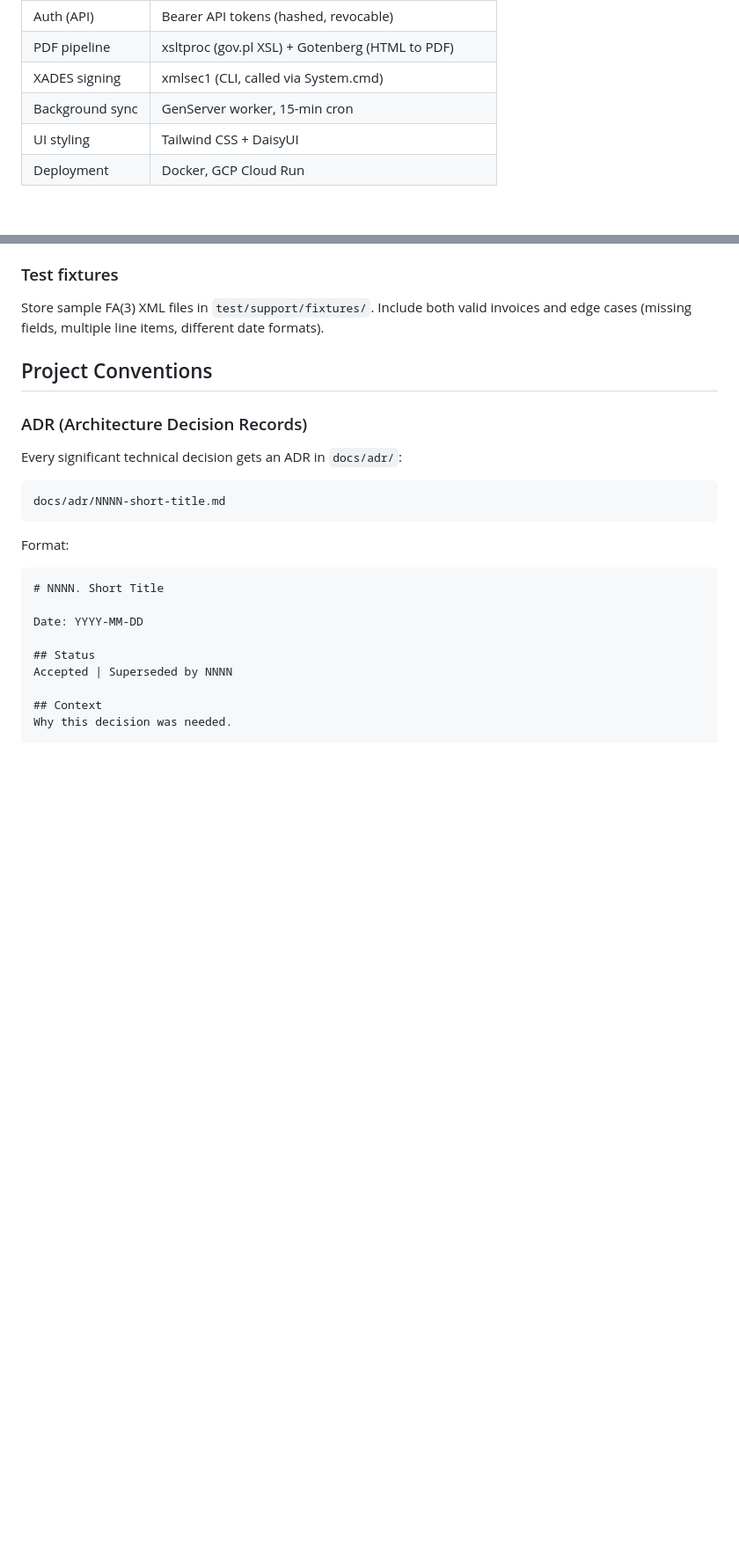
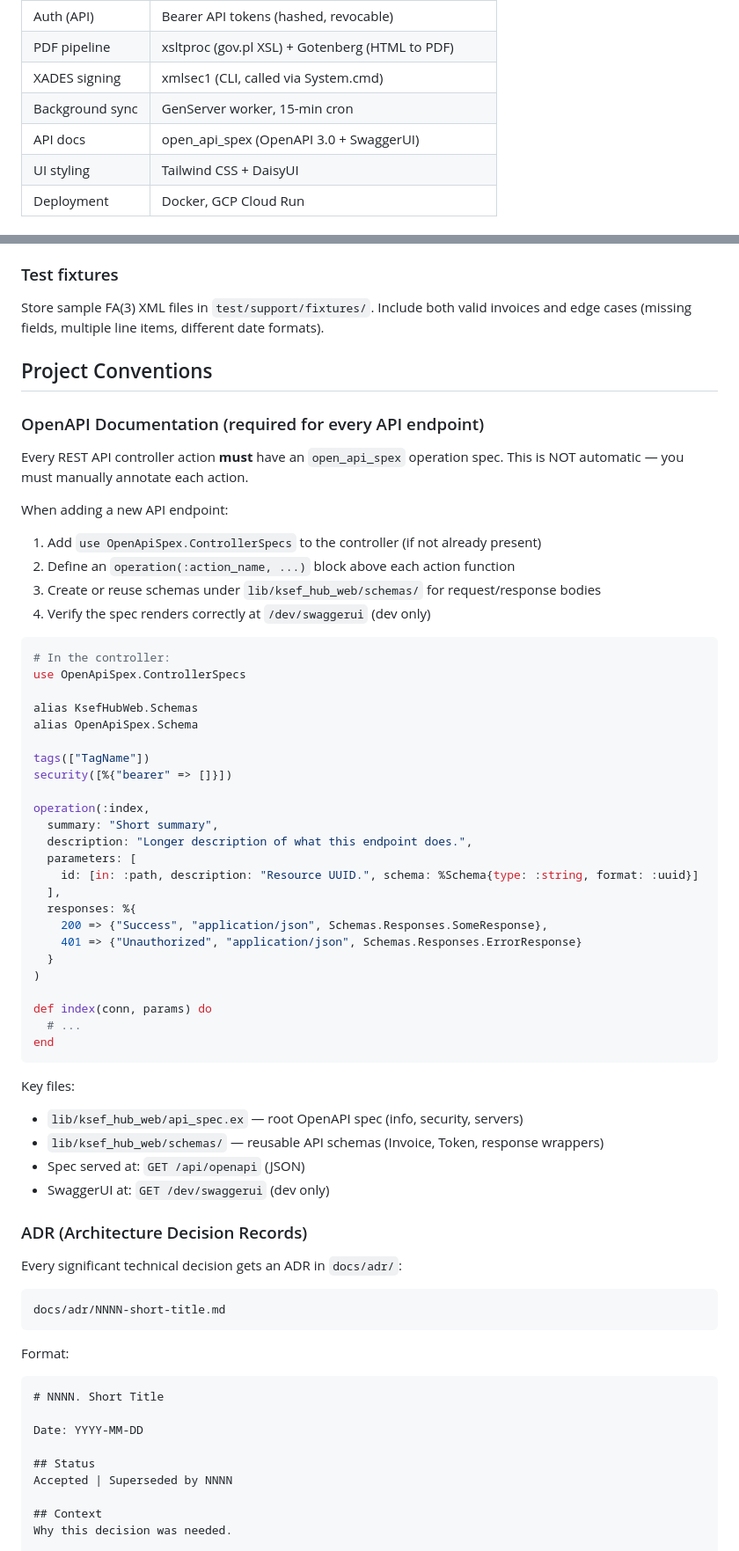
Before and after one commit to appunite/appunite-ksef-ex, a Markdown page: CLAUDE.md, 2 parts joined by grey strips. Shown at 88% size. GitHub-like rendering; blank space fills up the shorter version.

Commit message:
docs: add OpenAPI documentation convention to CLAUDE.md
Documents the requirement that every API endpoint must have an
open_api_spex operation spec, with example code and key file paths.

Co-Authored-By: Claude Opus 4.6 <noreply@anthropic.com>

````diff
--- a/CLAUDE.md
+++ b/CLAUDE.md
@@ -16,6 +16,7 @@ See `docs/prd.md` for full product requirements.
 | PDF pipeline | xsltproc (gov.pl XSL) + Gotenberg (HTML to PDF) |
 | XADES signing | xmlsec1 (CLI, called via System.cmd) |
 | Background sync | GenServer worker, 15-min cron |
+| API docs | open_api_spex (OpenAPI 3.0 + SwaggerUI) |
 | UI styling | Tailwind CSS + DaisyUI |
 | Deployment | Docker, GCP Cloud Run |
 
@@ -299,6 +300,50 @@ Store sample FA(3) XML files in `test/support/fixtures/`. Include both valid inv
 
 ## Project Conventions
 
+### OpenAPI Documentation (required for every API endpoint)
+
+Every REST API controller action **must** have an `open_api_spex` operation spec. This is NOT automatic — you must manually annotate each action.
+
+When adding a new API endpoint:
+
+1. Add `use OpenApiSpex.ControllerSpecs` to the controller (if not already present)
+2. Define an `operation(:action_name, ...)` block above each action function
+3. Create or reuse schemas under `lib/ksef_hub_web/schemas/` for request/response bodies
+4. Verify the spec renders correctly at `/dev/swaggerui` (dev only)
+
+```elixir
+# In the controller:
+use OpenApiSpex.ControllerSpecs
+
+alias KsefHubWeb.Schemas
+alias OpenApiSpex.Schema
+
+tags(["TagName"])
+security([%{"bearer" => []}])
+
+operation(:index,
+  summary: "Short summary",
+  description: "Longer description of what this endpoint does.",
+  parameters: [
+    id: [in: :path, description: "Resource UUID.", schema: %Schema{type: :string, format: :uuid}]
+  ],
+  responses: %{
+    200 => {"Success", "application/json", Schemas.Responses.SomeResponse},
+    401 => {"Unauthorized", "application/json", Schemas.Responses.ErrorResponse}
+  }
+)
+
+def index(conn, params) do
+  # ...
+end
+```
+
+Key files:
+- `lib/ksef_hub_web/api_spec.ex` — root OpenAPI spec (info, security, servers)
+- `lib/ksef_hub_web/schemas/` — reusable API schemas (Invoice, Token, response wrappers)
+- Spec served at: `GET /api/openapi` (JSON)
+- SwaggerUI at: `GET /dev/swaggerui` (dev only)
+
 ### ADR (Architecture Decision Records)
 
 Every significant technical decision gets an ADR in `docs/adr/`:
````
